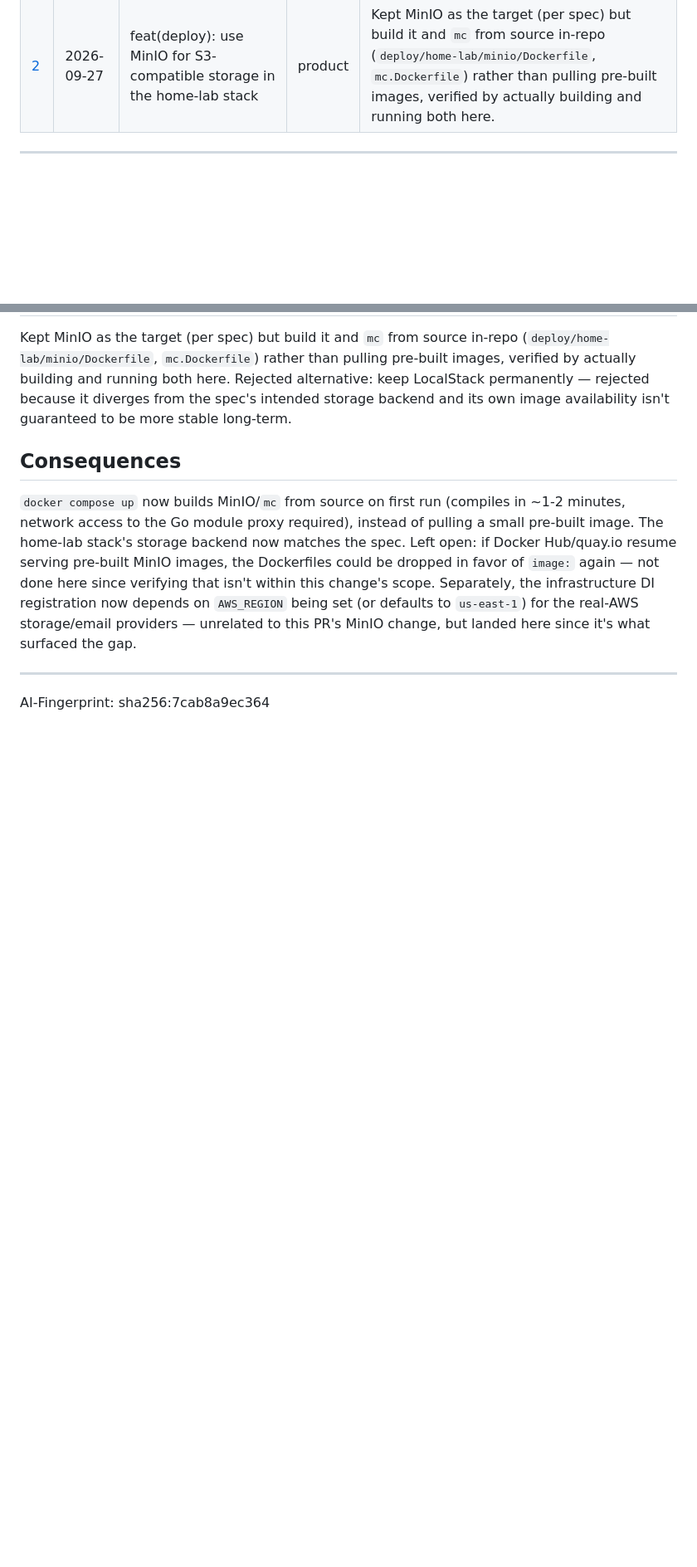
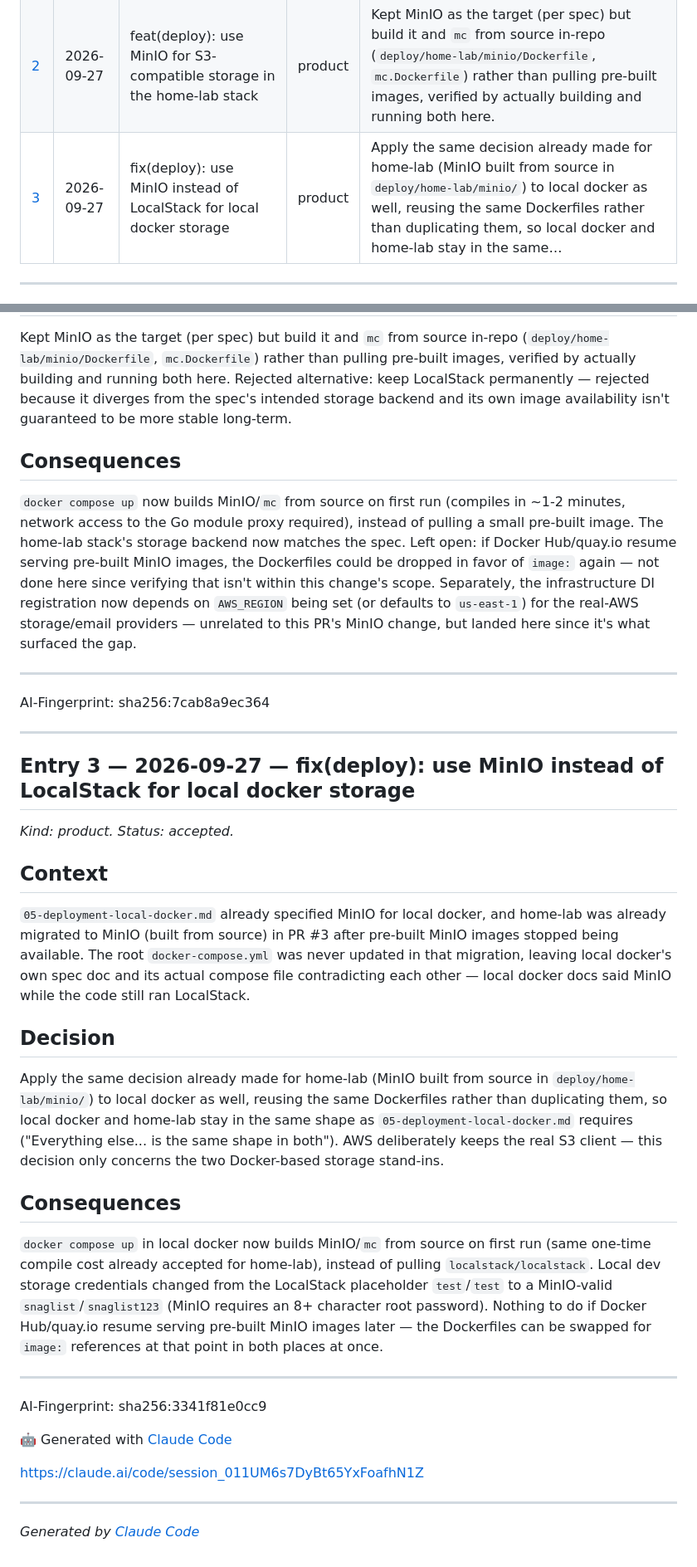
Before and after one commit to james-mitchell-ba/SnagList, a Markdown page: Narrative.md, 2 parts joined by grey strips. Shown at 83% size. GitHub-like rendering; blank space fills up the shorter version.

Commit message:
docs: propose narrative for PR #5

```diff
--- a/Narrative.md
+++ b/Narrative.md
@@ -10,6 +10,7 @@ This document records what was asked, what was decided, why, and what followed.
 |---|---|---|---|---|
 | [1](#entry-add-snaglist-design-spec-and-implementation-plans) | 2026-09-27 | Add SnagList design spec and implementation plans | product | Reused from JointBooking, deliberately: Clean Architecture layering with a ports-and-adapters boundary; cursor pagination and RFC 7807 errors everywhere; optimistic concurrency via a body-carried expected version; hypermedia `_links` as… |
 | [2](#entry-feat-deploy-use-minio-for-s3-compatible-storage-in-the-home-lab-stack) | 2026-09-27 | feat(deploy): use MinIO for S3-compatible storage in the home-lab stack | product | Kept MinIO as the target (per spec) but build it and `mc` from source in-repo (`deploy/home-lab/minio/Dockerfile`, `mc.Dockerfile`) rather than pulling pre-built images, verified by actually building and running both here. |
+| [3](#entry-fix-deploy-use-minio-instead-of-localstack-for-local-docker-storage) | 2026-09-27 | fix(deploy): use MinIO instead of LocalStack for local docker storage | product | Apply the same decision already made for home-lab (MinIO built from source in `deploy/home-lab/minio/`) to local docker as well, reusing the same Dockerfiles rather than duplicating them, so local docker and home-lab stay in the same… |
 
 ---
 
@@ -111,3 +112,34 @@ surfaced the gap.
 ---
 
 AI-Fingerprint: sha256:7cab8a9ec364
+
+---
+
+<a id="entry-fix-deploy-use-minio-instead-of-localstack-for-local-docker-storage"></a>
+
+## Entry 3 — 2026-09-27 — fix(deploy): use MinIO instead of LocalStack for local docker storage
+
+*Kind: product. Status: accepted.*
+
+## Context
+
+`05-deployment-local-docker.md` already specified MinIO for local docker, and home-lab was already migrated to MinIO (built from source) in PR #3 after pre-built MinIO images stopped being available. The root `docker-compose.yml` was never updated in that migration, leaving local docker's own spec doc and its actual compose file contradicting each other — local docker docs said MinIO while the code still ran LocalStack.
+
+## Decision
+
+Apply the same decision already made for home-lab (MinIO built from source in `deploy/home-lab/minio/`) to local docker as well, reusing the same Dockerfiles rather than duplicating them, so local docker and home-lab stay in the same shape as `05-deployment-local-docker.md` requires ("Everything else... is the same shape in both"). AWS deliberately keeps the real S3 client — this decision only concerns the two Docker-based storage stand-ins.
+
+## Consequences
+
+`docker compose up` in local docker now builds MinIO/`mc` from source on first run (same one-time compile cost already accepted for home-lab), instead of pulling `localstack/localstack`. Local dev storage credentials changed from the LocalStack placeholder `test`/`test` to a MinIO-valid `snaglist`/`snaglist123` (MinIO requires an 8+ character root password). Nothing to do if Docker Hub/quay.io resume serving pre-built MinIO images later — the Dockerfiles can be swapped for `image:` references at that point in both places at once.
+
+---
+
+AI-Fingerprint: sha256:3341f81e0cc9
+
+🤖 Generated with [Claude Code](https://claude.com/claude-code)
+
+https://claude.ai/code/session_011UM6s7DyBt65YxFoafhN1Z
+
+---
+_Generated by [Claude Code](https://claude.ai/code/session_011UM6s7DyBt65YxFoafhN1Z)_
```
Also changed, not shown: narrative/entries/20260927-fix-deploy-use-minio-instead-of-localstack-for-local-docker-storage.md (added, +33 -0 lines).
